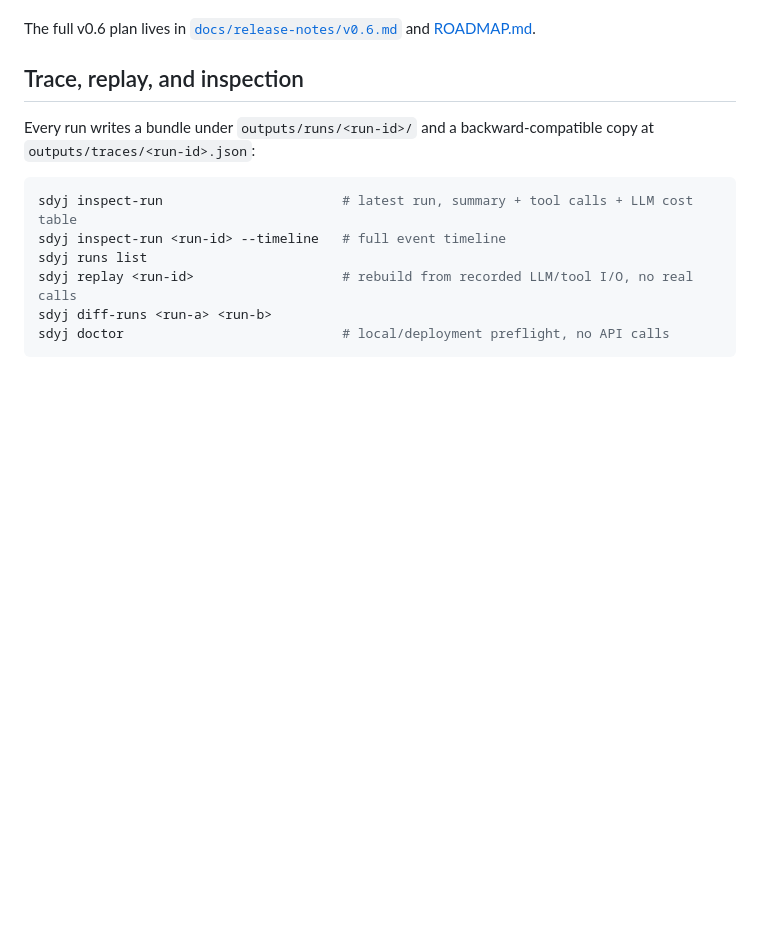
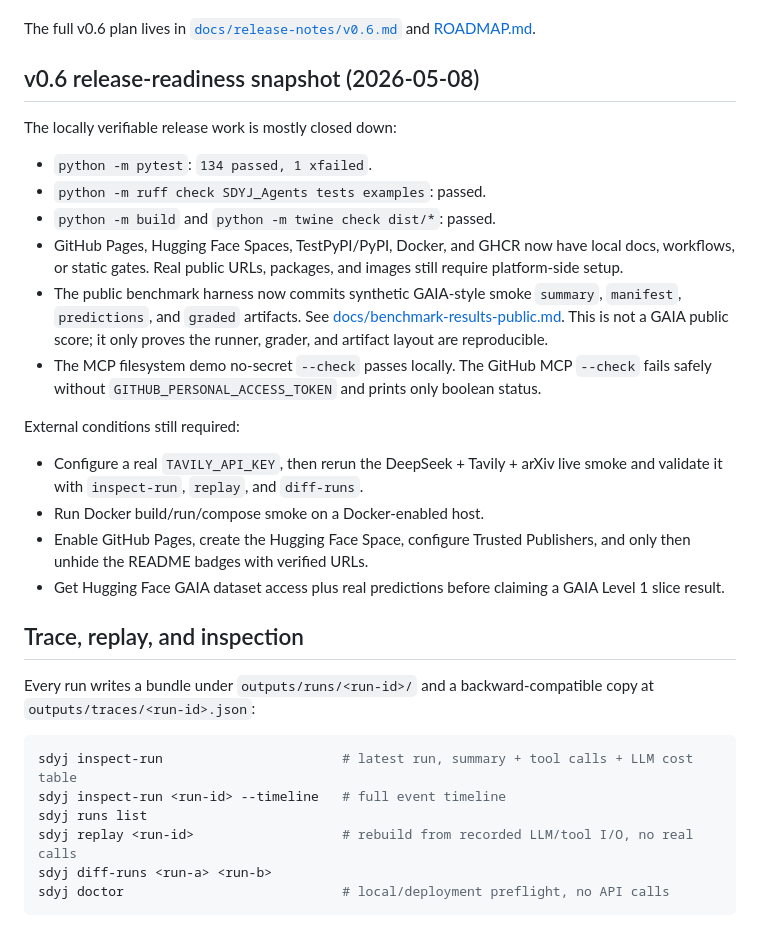
Before and after one commit to hwfengcs/SDYJ_Multi_Agents, a Markdown page: README_EN.md, the part around the change. Rendered like a GitHub page; blank space fills up the shorter version.

Commit message:
docs(readme): sync v0.6 readiness status

```diff
--- a/README_EN.md
+++ b/README_EN.md
@@ -115,6 +115,35 @@ See [docs/architecture.md](docs/architecture.md) for the full design notes.
 - **Real MCP integration** via the official `mcp` Python SDK for stdio and streamable HTTP, with the legacy HTTP shim preserved as fallback.
 
 The full v0.6 plan lives in [`docs/release-notes/v0.6.md`](docs/release-notes/v0.6.md) and [ROADMAP.md](ROADMAP.md).
+
+## v0.6 release-readiness snapshot (2026-05-08)
+
+The locally verifiable release work is mostly closed down:
+
+- `python -m pytest`: `134 passed, 1 xfailed`.
+- `python -m ruff check SDYJ_Agents tests examples`: passed.
+- `python -m build` and `python -m twine check dist/*`: passed.
+- GitHub Pages, Hugging Face Spaces, TestPyPI/PyPI, Docker, and GHCR now have
+  local docs, workflows, or static gates. Real public URLs, packages, and
+  images still require platform-side setup.
+- The public benchmark harness now commits synthetic GAIA-style smoke
+  `summary`, `manifest`, `predictions`, and `graded` artifacts. See
+  [docs/benchmark-results-public.md](docs/benchmark-results-public.md). This is
+  not a GAIA public score; it only proves the runner, grader, and artifact
+  layout are reproducible.
+- The MCP filesystem demo no-secret `--check` passes locally. The GitHub MCP
+  `--check` fails safely without `GITHUB_PERSONAL_ACCESS_TOKEN` and prints only
+  boolean status.
+
+External conditions still required:
+
+- Configure a real `TAVILY_API_KEY`, then rerun the DeepSeek + Tavily + arXiv
+  live smoke and validate it with `inspect-run`, `replay`, and `diff-runs`.
+- Run Docker build/run/compose smoke on a Docker-enabled host.
+- Enable GitHub Pages, create the Hugging Face Space, configure Trusted
+  Publishers, and only then unhide the README badges with verified URLs.
+- Get Hugging Face GAIA dataset access plus real predictions before claiming a
+  GAIA Level 1 slice result.
 
 ## Trace, replay, and inspection
 
```
Also changed, not shown: README.md (+18 -0 lines).
